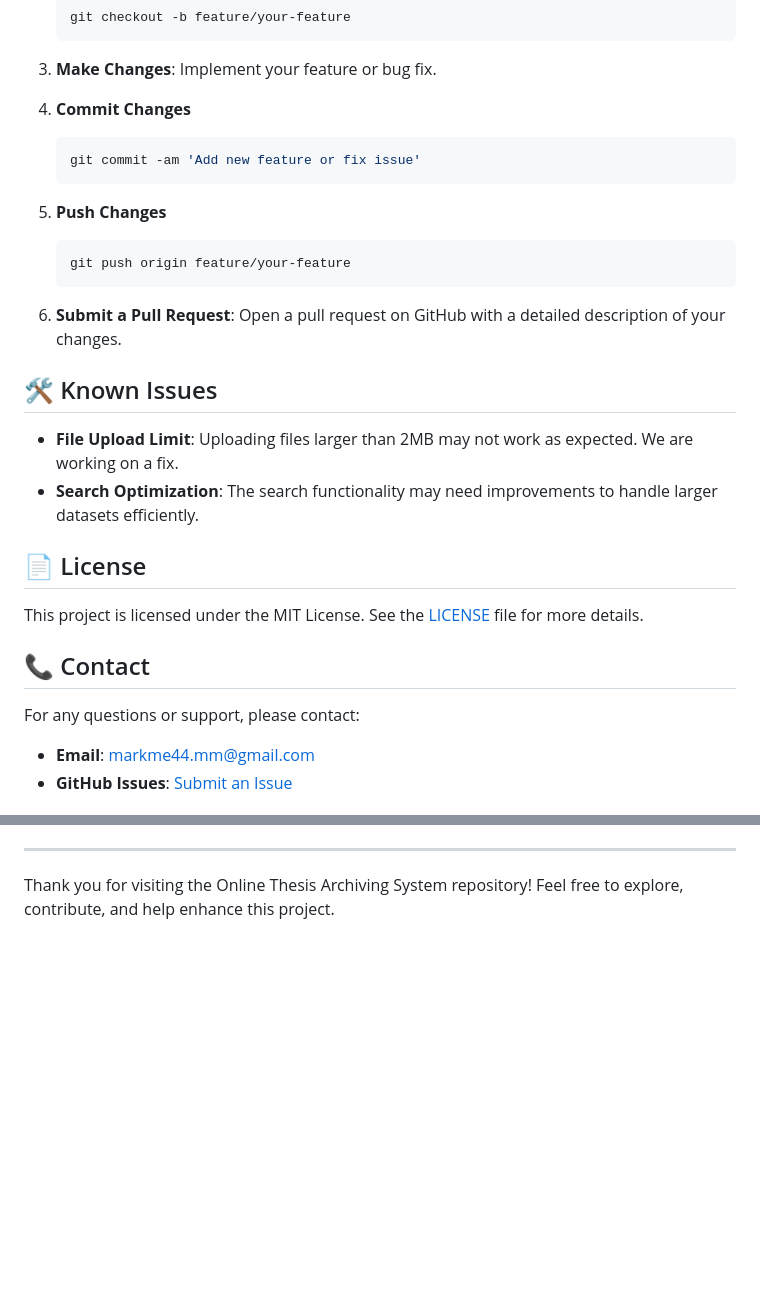
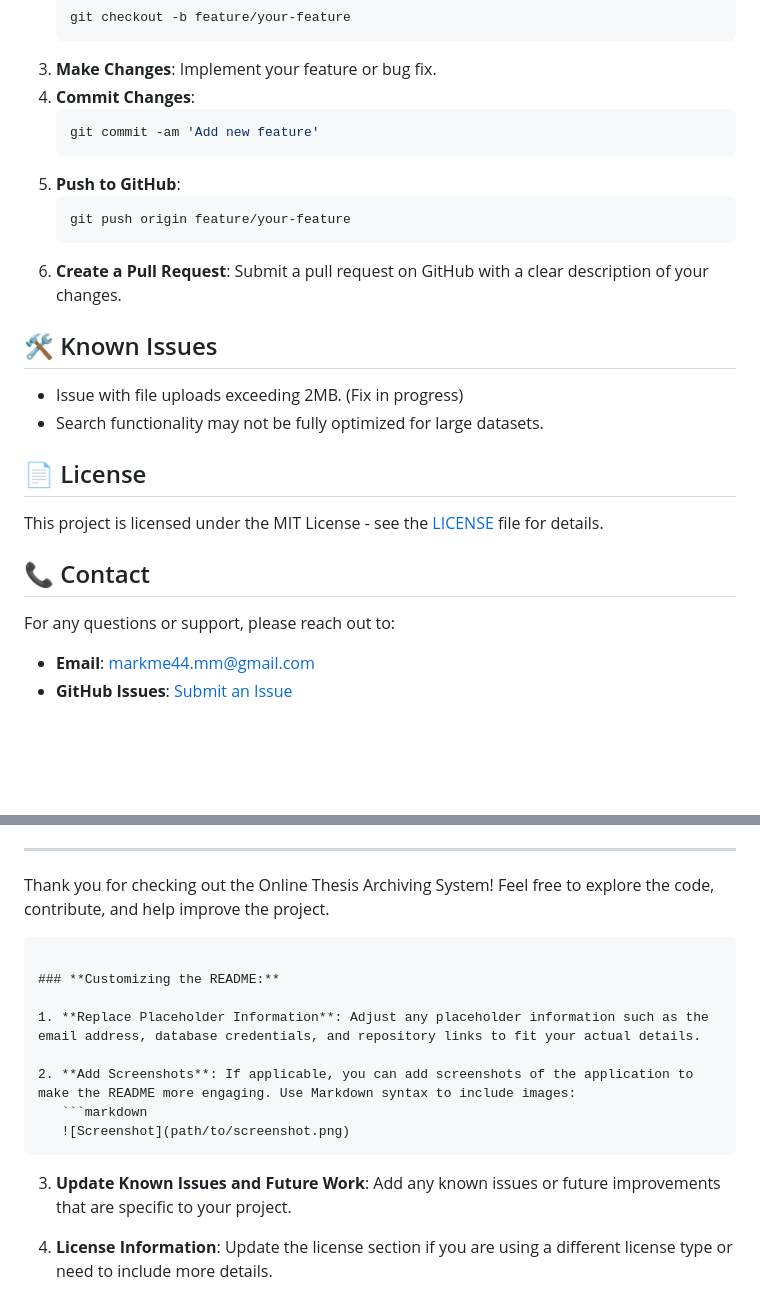
Before and after one commit to mark-john-ignacio/cvsu-otas, a Markdown page: README.md, 2 parts joined by grey strips. GitHub-like rendering; blank space fills up the shorter version.

````diff
--- a/README.md
+++ b/README.md
@@ -57,34 +73,29 @@ We welcome contributions from the community! To contribute to the project, pleas
    ```bash
    git checkout -b feature/your-feature
    ```
-
 3. **Make Changes**: Implement your feature or bug fix.
-4. **Commit Changes**
-
+4. **Commit Changes**:
    ```bash
-   git commit -am 'Add new feature or fix issue'
+   git commit -am 'Add new feature'
    ```
-
-5. **Push Changes**
-
+5. **Push to GitHub**:
    ```bash
    git push origin feature/your-feature
    ```
-
-6. **Submit a Pull Request**: Open a pull request on GitHub with a detailed description of your changes.
+6. **Create a Pull Request**: Submit a pull request on GitHub with a clear description of your changes.
 
 ## 🛠️ Known Issues
 
-- **File Upload Limit**: Uploading files larger than 2MB may not work as expected. We are working on a fix.
-- **Search Optimization**: The search functionality may need improvements to handle larger datasets efficiently.
+- Issue with file uploads exceeding 2MB. (Fix in progress)
+- Search functionality may not be fully optimized for large datasets.
 
 ## 📄 License
 
-This project is licensed under the MIT License. See the [LICENSE](LICENSE) file for more details.
+This project is licensed under the MIT License - see the [LICENSE](LICENSE) file for details.
 
 ## 📞 Contact
 
-For any questions or support, please contact:
+For any questions or support, please reach out to:
 
 - **Email**: [markme44.mm@gmail.com](mailto:markme44.mm@gmail.com)
 - **GitHub Issues**: [Submit an Issue](https://github.com/markme44/online-thesis-archiving-system/issues)
@@ -98,3 +103,17 @@ For any questions or support, please contact:
 ---
 
-Thank you for visiting the Online Thesis Archiving System repository! Feel free to explore, contribute, and help enhance this project.
+Thank you for checking out the Online Thesis Archiving System! Feel free to explore the code, contribute, and help improve the project.
+```
+
+### **Customizing the README:**
+
+1. **Replace Placeholder Information**: Adjust any placeholder information such as the email address, database credentials, and repository links to fit your actual details.
+
+2. **Add Screenshots**: If applicable, you can add screenshots of the application to make the README more engaging. Use Markdown syntax to include images:
+   ```markdown
+   ![Screenshot](path/to/screenshot.png)
+   ```
+
+3. **Update Known Issues and Future Work**: Add any known issues or future improvements that are specific to your project.
+
+4. **License Information**: Update the license section if you are using a different license type or need to include more details.
````
Also changed, not shown: other parts of README.md (+32 -22 lines).
